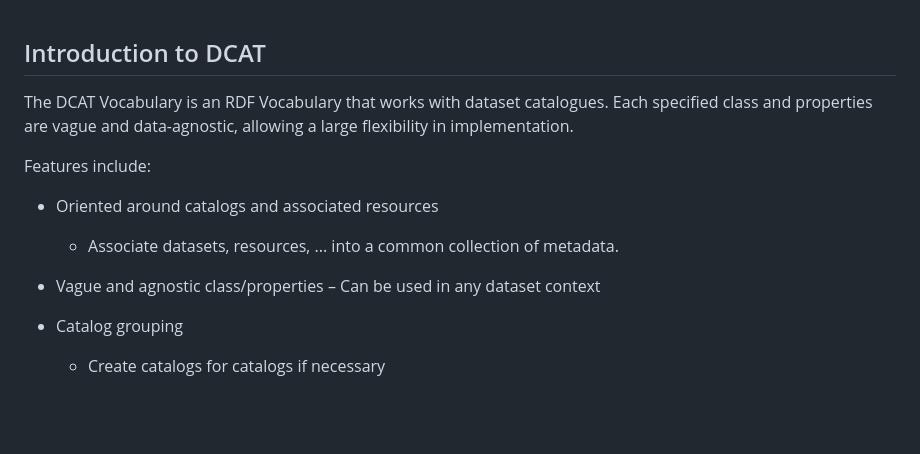
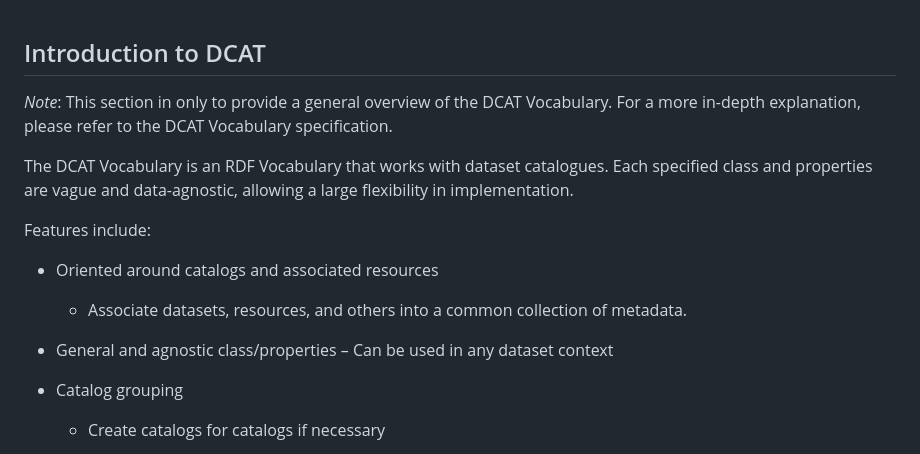
Before and after one commit to BMDSoftware/epnd-imaging-dataset-model, a Markdown page: sections/1-dcatVocabulary.md, the part around the change. Rendered like a GitHub page; blank space fills up the shorter version.

Commit message:
Improve DCAT section

```diff
--- a/sections/1-dcatVocabulary.md
+++ b/sections/1-dcatVocabulary.md
@@ -1,15 +1,17 @@
 Introduction to DCAT
 --------------------
+
+*Note*: This section in only to provide a general overview of the DCAT Vocabulary. For a more in-depth explanation, please refer to the DCAT Vocabulary specification.
 
 The DCAT Vocabulary is an RDF Vocabulary that works with dataset catalogues. Each specified class and properties are vague and data-agnostic, allowing a large flexibility in implementation.
 
 Features include:
 
 * Oriented around catalogs and associated resources
-  * Associate datasets, resources, ... into a common collection of
+  * Associate datasets, resources, and others into a common collection of
 metadata.
 
-* Vague and agnostic class/properties – Can be used in any
+* General and agnostic class/properties – Can be used in any
 dataset context
 * Catalog grouping
   * Create catalogs for catalogs if necessary
```
